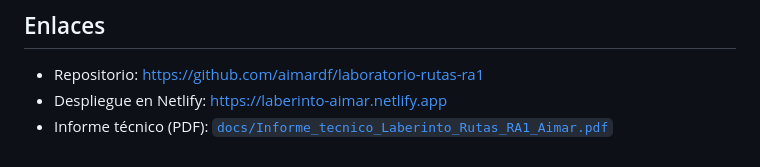
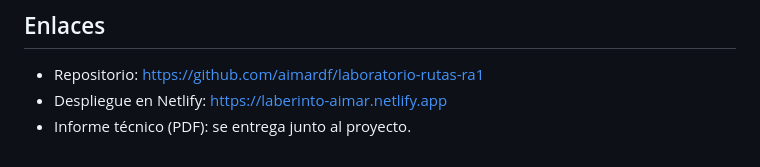
Before and after one commit to aimardf/laboratorio-rutas-ra1, a Markdown page: README.md, the part around the change. Drawn GitHub-style.

Commit message:
Ajustar README final

```diff
--- a/README.md
+++ b/README.md
@@ -115,4 +115,4 @@ informe técnico y en `docs/capturas/`.
 
 - Repositorio: https://github.com/aimardf/laboratorio-rutas-ra1
 - Despliegue en Netlify: https://laberinto-aimar.netlify.app
-- Informe técnico (PDF): [`docs/Informe_tecnico_Laberinto_Rutas_RA1_Aimar.pdf`](docs/Informe_tecnico_Laberinto_Rutas_RA1_Aimar.pdf)
+- Informe técnico (PDF): se entrega junto al proyecto.
```
